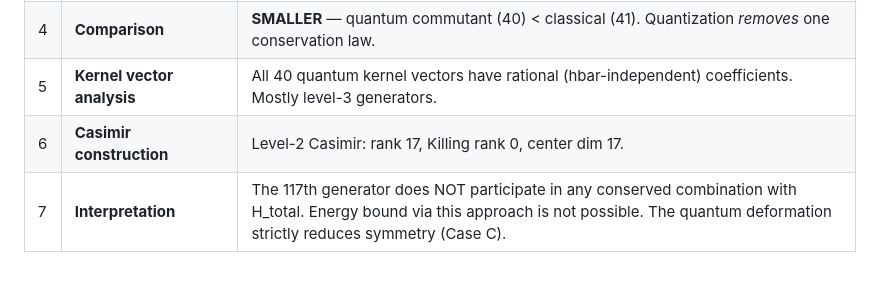
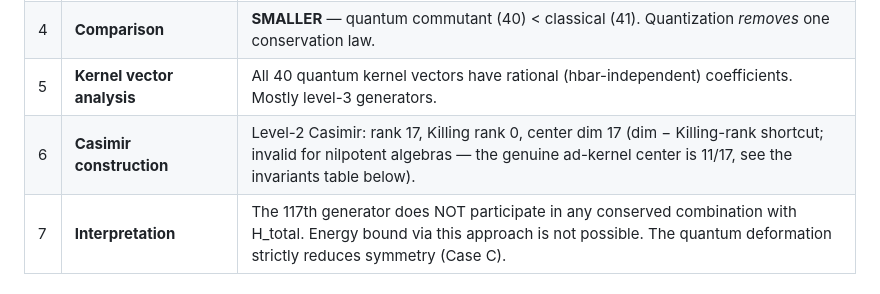
Before and after one commit to bshepp/3body-poisson-algebra, a Markdown page: docs/project_status.md, the part around the change. Rendered like a GitHub page.

```diff
--- a/docs/project_status.md
+++ b/docs/project_status.md
@@ -52,7 +52,7 @@ Additional completed work:
 | 3 | **Classical commutant of H_total** | rank(ad_H) = 115 over QQ, commutant dim = **41** (156 − 115). |
 | 4 | **Comparison** | **SMALLER** — quantum commutant (40) < classical (41). Quantization *removes* one conservation law. |
 | 5 | **Kernel vector analysis** | All 40 quantum kernel vectors have rational (hbar-independent) coefficients. Mostly level-3 generators. |
-| 6 | **Casimir construction** | Level-2 Casimir: rank 17, Killing rank 0, center dim 17. |
+| 6 | **Casimir construction** | Level-2 Casimir: rank 17, Killing rank 0, center dim 17 (dim − Killing-rank shortcut; invalid for nilpotent algebras — the genuine ad-kernel center is 11/17, see the invariants table below). |
 | 7 | **Interpretation** | The 117th generator does NOT participate in any conserved combination with H_total. Energy bound via this approach is not possible. The quantum deformation strictly reduces symmetry (Case C). |
 
 ### Completed — N-Body Rank Sweep (April 11, 2026)
```
Also changed, not shown: docs/research_roadmap.md (+1 -1 lines).
